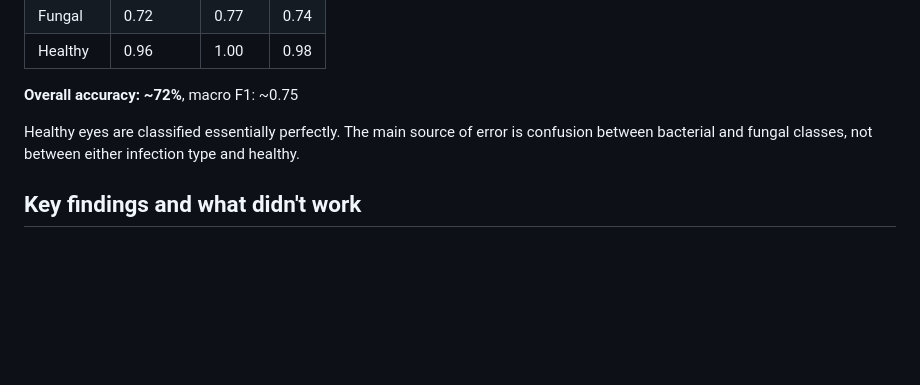
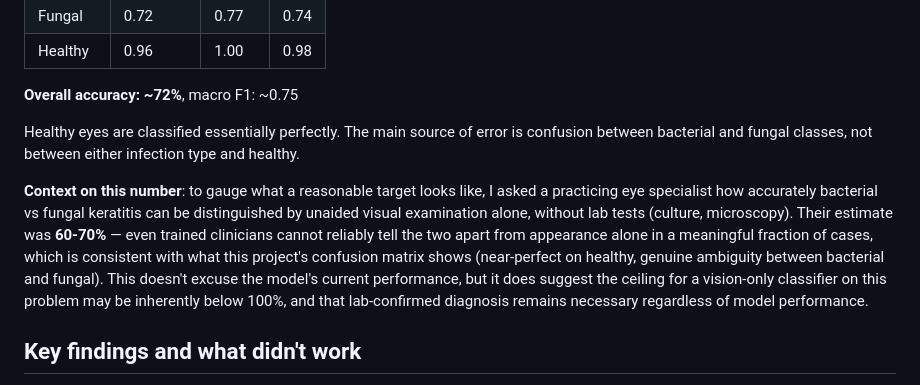
Before and after one commit to abir171915/Eye-disease-classification-with-PyTorch, a Markdown page: README.md, the part around the change. Drawn GitHub-style; blank space fills up the shorter version.

```diff
--- a/README.md
+++ b/README.md
@@ -40,6 +40,8 @@ Final evaluation on the held-out test set (572 images, never used during trainin
 
 Healthy eyes are classified essentially perfectly. The main source of error is confusion between bacterial and fungal classes, not between either infection type and healthy.
 
+**Context on this number**: to gauge what a reasonable target looks like, I asked a practicing eye specialist how accurately bacterial vs fungal keratitis can be distinguished by unaided visual examination alone, without lab tests (culture, microscopy). Their estimate was **60-70%** — even trained clinicians cannot reliably tell the two apart from appearance alone in a meaningful fraction of cases, which is consistent with what this project's confusion matrix shows (near-perfect on healthy, genuine ambiguity between bacterial and fungal). This doesn't excuse the model's current performance, but it does suggest the ceiling for a vision-only classifier on this problem may be inherently below 100%, and that lab-confirmed diagnosis remains necessary regardless of model performance.
+
 ## Key findings and what didn't work
 
 Documenting the negative results is deliberate — most of the useful signal in this project came from ruling things out, not from one clean improvement:
```
